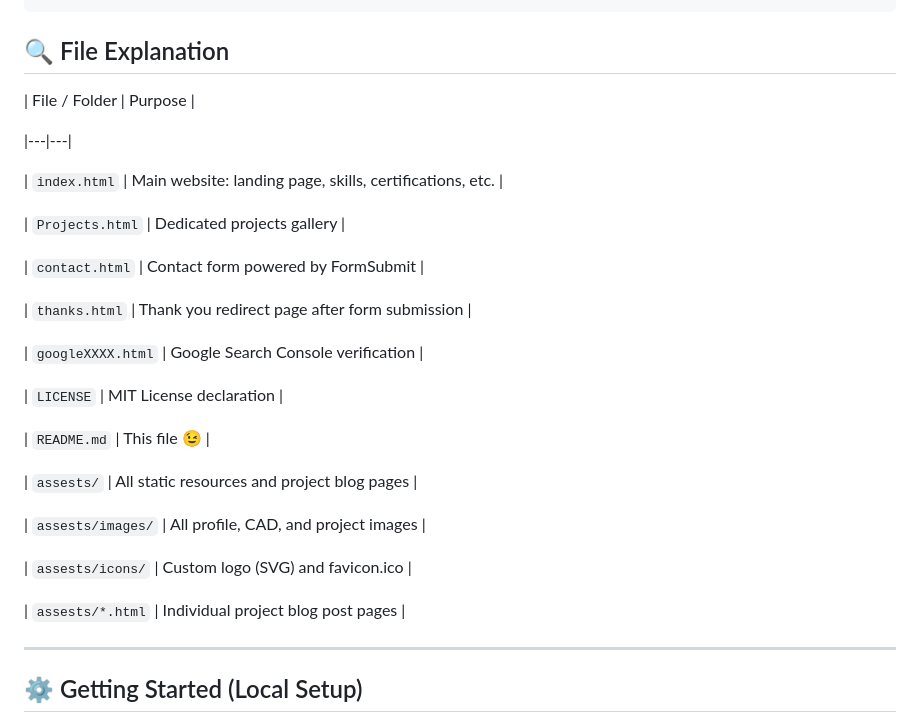
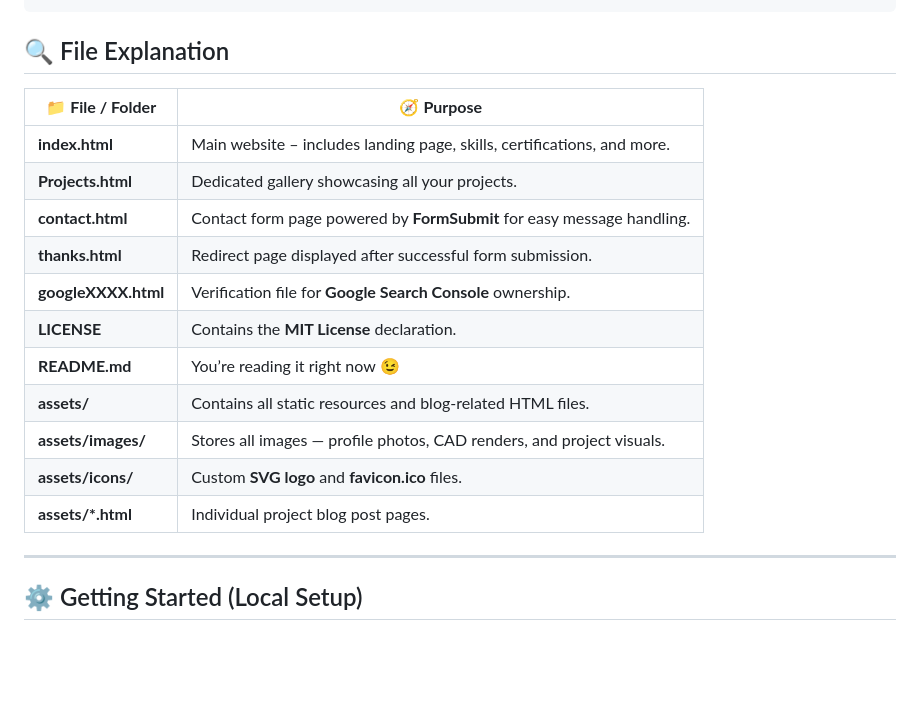
Before and after one commit to Tharz37/Tharz37-Website, a Markdown page: README.md, the part around the change. GitHub-like rendering; blank space fills up the shorter version.

Commit message:
New Pages

```diff
--- a/README.md
+++ b/README.md
@@ -115,31 +115,20 @@ Tharz37-Website/
 
 
 
-| File / Folder | Purpose |
+| 📁 **File / Folder** | 🧭 **Purpose**                                                          |
+| -------------------- | ----------------------------------------------------------------------- |
+| **index.html**       | Main website – includes landing page, skills, certifications, and more. |
+| **Projects.html**    | Dedicated gallery showcasing all your projects.                         |
+| **contact.html**     | Contact form page powered by **FormSubmit** for easy message handling.  |
+| **thanks.html**      | Redirect page displayed after successful form submission.               |
+| **googleXXXX.html**  | Verification file for **Google Search Console** ownership.              |
+| **LICENSE**          | Contains the **MIT License** declaration.                               |
+| **README.md**        | You’re reading it right now 😉                                          |
+| **assets/**          | Contains all static resources and blog-related HTML files.              |
+| **assets/images/**   | Stores all images — profile photos, CAD renders, and project visuals.   |
+| **assets/icons/**    | Custom **SVG logo** and **favicon.ico** files.                          |
+| **assets/*.html**    | Individual project blog post pages.                                     |
 
-|---|---|
-
-| `index.html` | Main website: landing page, skills, certifications, etc. |
-
-| `Projects.html` | Dedicated projects gallery |
-
-| `contact.html` | Contact form powered by FormSubmit |
-
-| `thanks.html` | Thank you redirect page after form submission |
-
-| `googleXXXX.html` | Google Search Console verification |
-
-| `LICENSE` | MIT License declaration |
-
-| `README.md` | This file 😉 |
-
-| `assests/` | All static resources and project blog pages |
-
-| `assests/images/` | All profile, CAD, and project images |
-
-| `assests/icons/` | Custom logo (SVG) and favicon.ico |
-
-| `assests/*.html` | Individual project blog post pages |
 
 
 
```
